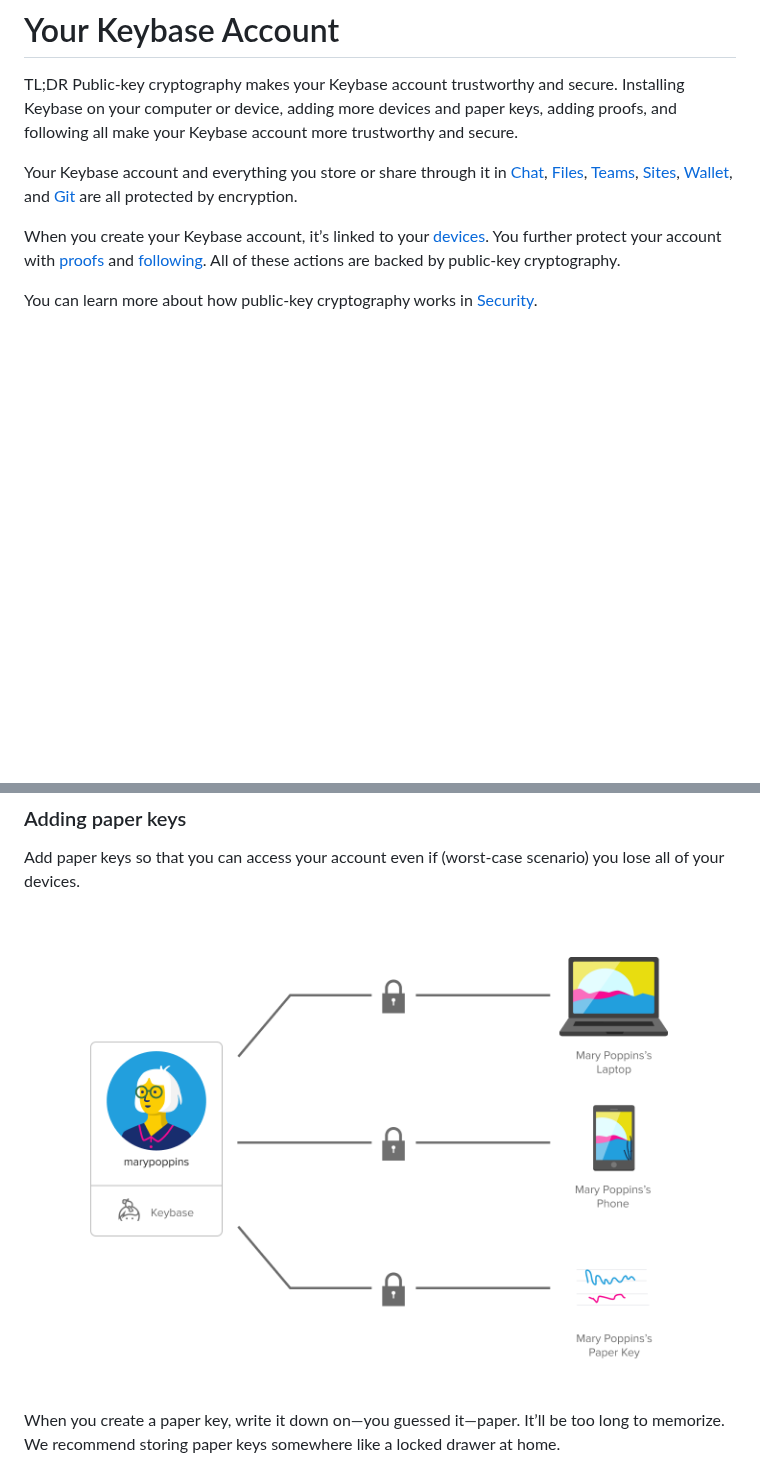
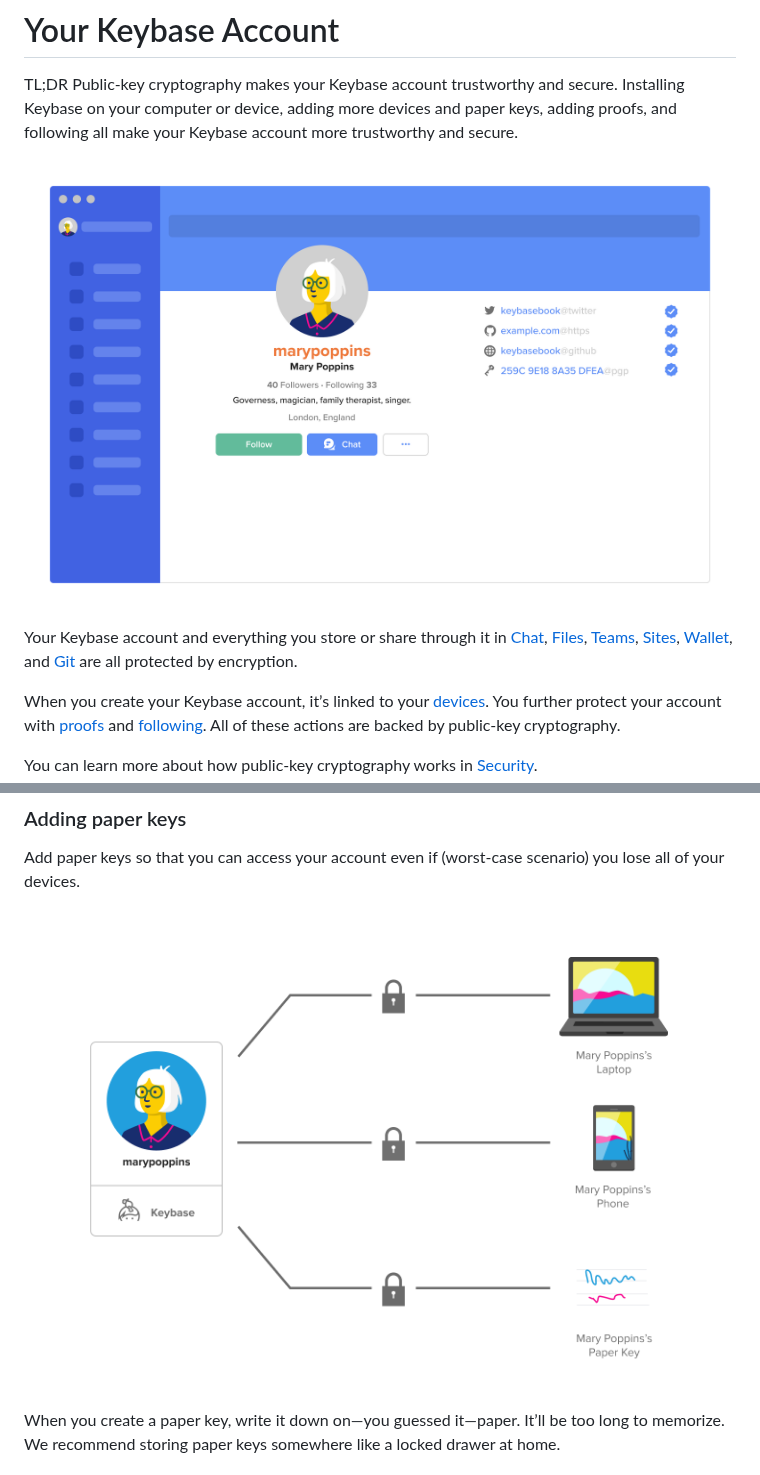
Before and after one commit to keybase/book-content, a Markdown page: 01-account/00-index.md, 2 parts joined by grey strips. Drawn GitHub-style; pictures changed too: img/account-profile.png (added), img/kb-three-devices.png; blank space fills up the shorter version.

Commit message:
Adding Account and Chat profile images

```diff
--- a/01-account/00-index.md
+++ b/01-account/00-index.md
@@ -3,6 +3,8 @@
 
 # Your Keybase Account
 TL;DR Public-key cryptography makes your Keybase account trustworthy and secure. Installing Keybase on your computer or device, adding more devices and paper keys, adding proofs, and following all make your Keybase account more trustworthy and secure.
+
+![](/img/account-profile.png)
 
 Your Keybase account and everything you store or share through it in [Chat](/chat), [Files](files), [Teams](/teams), [Sites](/sites), [Wallet](/wallet), and [Git](/git) are all protected by encryption.
 
```
Also changed, not shown: 02-chat/00-index.md (+1 -0 lines), img/chat-profile.png (added).
